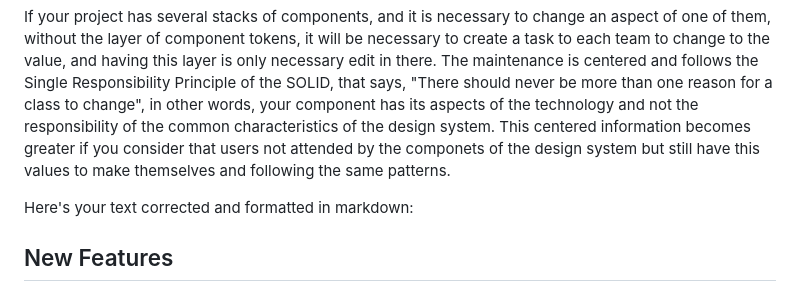
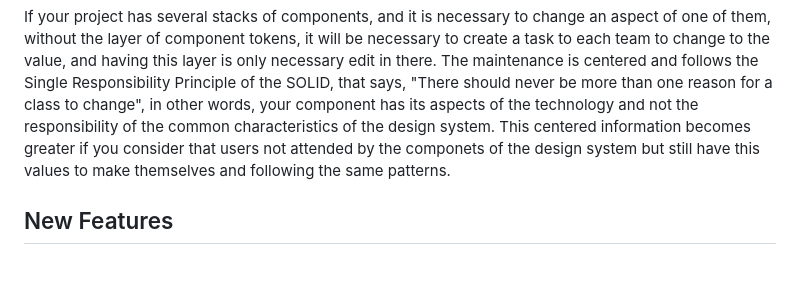
Before and after one commit to jomarcardoso/design-system-model, a Markdown page: README.md, the part around the change. Rendered like a GitHub page; blank space fills up the shorter version.

```diff
--- a/README.md
+++ b/README.md
@@ -98,8 +98,6 @@ I would not assume that my components will serve everyone every time.
 
 If your project has several stacks of components, and it is necessary to change an aspect of one of them, without the layer of component tokens, it will be necessary to create a task to each team to change to the value, and having this layer is only necessary edit in there. The maintenance is centered and follows the Single Responsibility Principle of the SOLID, that says, "There should never be more than one reason for a class to change", in other words, your component has its aspects of the technology and not the responsibility of the common characteristics of the design system. This centered information becomes greater if you consider that users not attended by the componets of the design system but still have this values to make themselves and following the same patterns.
 
-Here's your text corrected and formatted in markdown:
-
 ## New Features
 
 The planning of a new feature does not necessarily have to consider the limitations of the technologies that will be implemented. Material Design provides a good example of unconventional shapes that cannot be easily achieved with CSS alone. For Material Design, ideas such as motion, shapes, and everything else are limited only by creativity and are implemented if possible. This approach is called "Graceful Degradation," where the initial planning aims for perfection but acknowledges technological limitations that may require certain features to be omitted.
```
